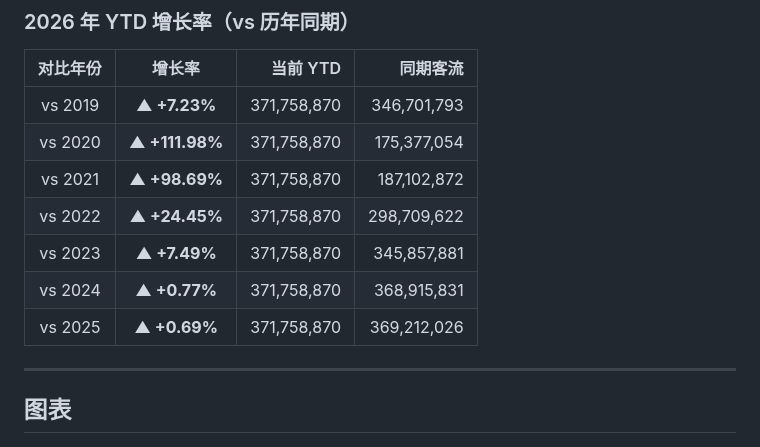
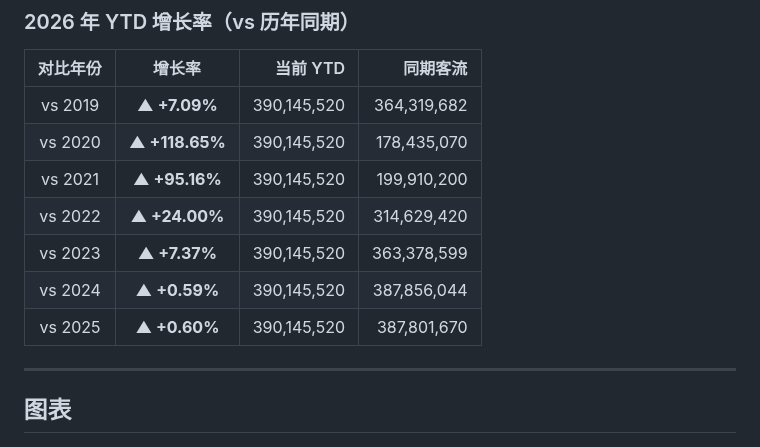
Before and after one commit to chengxdadp/tsa-passenger-volume, a Markdown page: README.md, the part around one of its changes. GitHub-like rendering.

Commit message:
auto: update TSA data 2026-06-15

```diff
--- a/README.md
+++ b/README.md
@@ -28,13 +28,13 @@
 
 | 对比年份 | 增长率 | 当前 YTD | 同期客流 |
 |:--------:|:------:|---------:|---------:|
-| vs 2019 | **▲ +7.23%** | 371,758,870 | 346,701,793 |
-| vs 2020 | **▲ +111.98%** | 371,758,870 | 175,377,054 |
-| vs 2021 | **▲ +98.69%** | 371,758,870 | 187,102,872 |
-| vs 2022 | **▲ +24.45%** | 371,758,870 | 298,709,622 |
-| vs 2023 | **▲ +7.49%** | 371,758,870 | 345,857,881 |
-| vs 2024 | **▲ +0.77%** | 371,758,870 | 368,915,831 |
-| vs 2025 | **▲ +0.69%** | 371,758,870 | 369,212,026 |
+| vs 2019 | **▲ +7.09%** | 390,145,520 | 364,319,682 |
+| vs 2020 | **▲ +118.65%** | 390,145,520 | 178,435,070 |
+| vs 2021 | **▲ +95.16%** | 390,145,520 | 199,910,200 |
+| vs 2022 | **▲ +24.00%** | 390,145,520 | 314,629,420 |
+| vs 2023 | **▲ +7.37%** | 390,145,520 | 363,378,599 |
+| vs 2024 | **▲ +0.59%** | 390,145,520 | 387,856,044 |
+| vs 2025 | **▲ +0.60%** | 390,145,520 | 387,801,670 |
 
 <!-- STATS_END -->
 
```
Also changed, not shown: other parts of README.md (+2 -2 lines), chart/tsa_7day_moving_average.png, chart/tsa_monthly_trend.png, chart/tsa_recent_years.png, chart/tsa_yearly_comparison.png, 1 other file.
